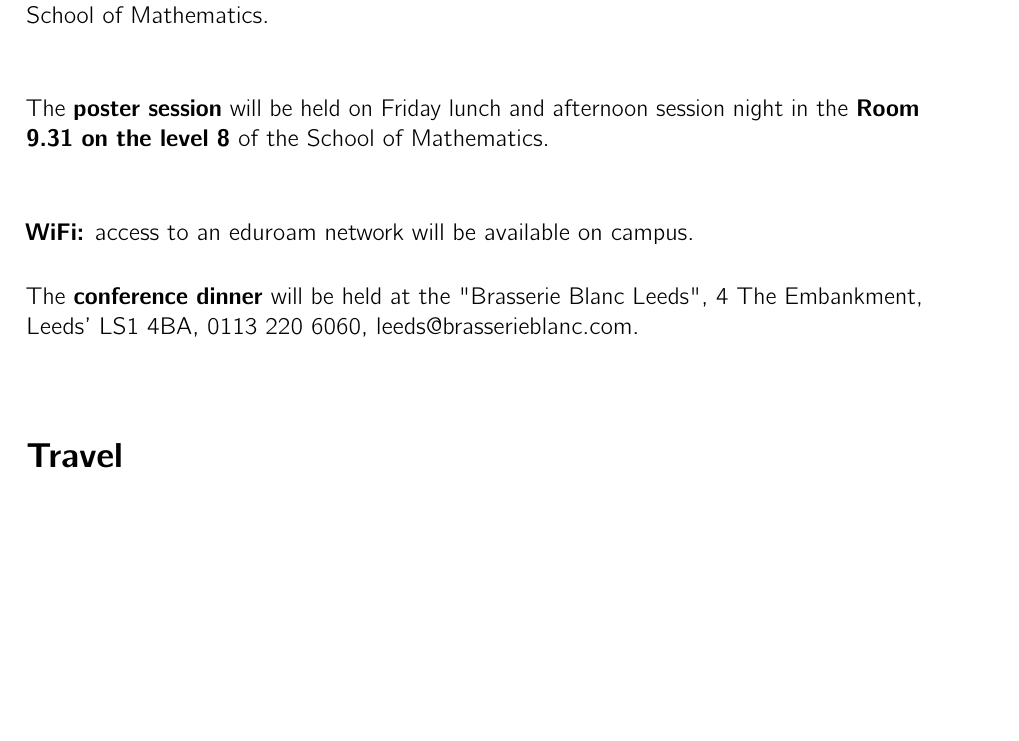
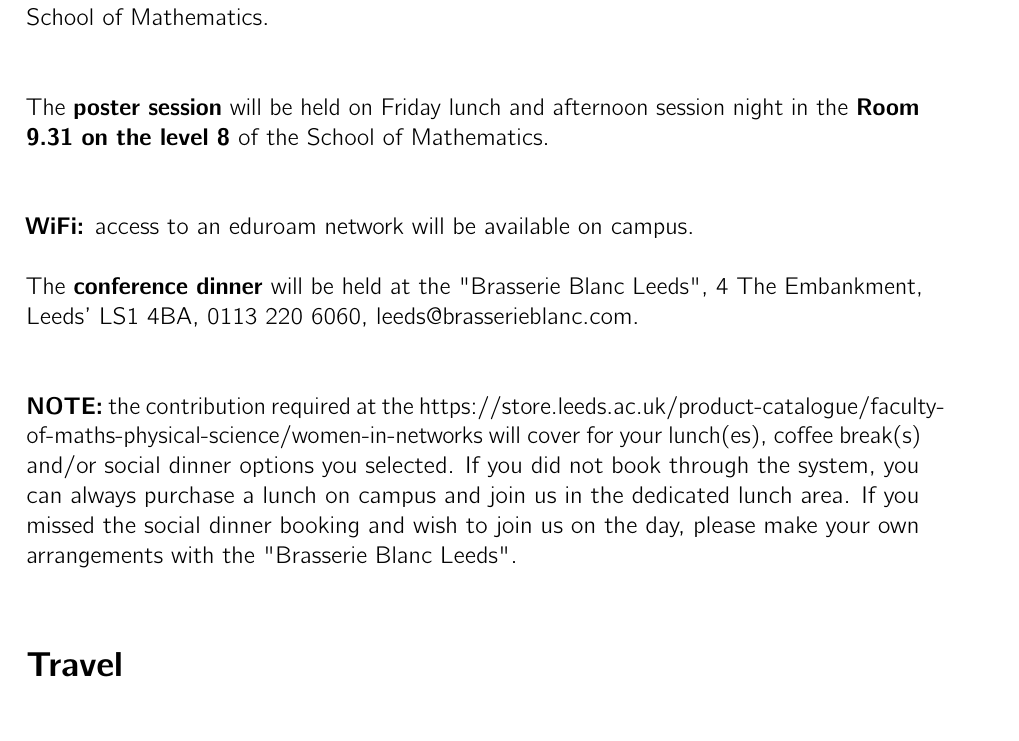
Before and after one commit to luisacutillo78/WiN-Workshop, a LaTeX thesis (MAIN.tex, which reads useful_info.tex): part of page 22 of 25, cut so that both start at the same text, the shorter picture padded with empty space. Compiled offline with pdfLaTeX.

Commit message:
updated info

```diff
--- a/useful_info.tex
+++ b/useful_info.tex
@@ -12,7 +12,9 @@ The \textbf{conference dinner} will be held at the "Brasserie Blanc Leeds",
 Leeds'
 LS1 4BA,
 0113 220 6060,
-leeds@brasserieblanc.com.
+leeds@brasserieblanc.com.\\
+
+\textbf{NOTE:} the contribution required at the https://store.leeds.ac.uk/product-catalogue/faculty-of-maths-physical-science/women-in-networks will cover for your lunch(es), coffee break(s) and/or social dinner options you selected. If you did not book through the system, you can always purchase a lunch on campus and join us in the dedicated lunch area. If you missed the social dinner booking and wish to join us on the day, please make your own arrangements with the "Brasserie Blanc Leeds".
 
 \section{Travel}
 You can travel to Leeds via the following airports:
```
Also changed, not shown: main.pdf, 2 other files.
